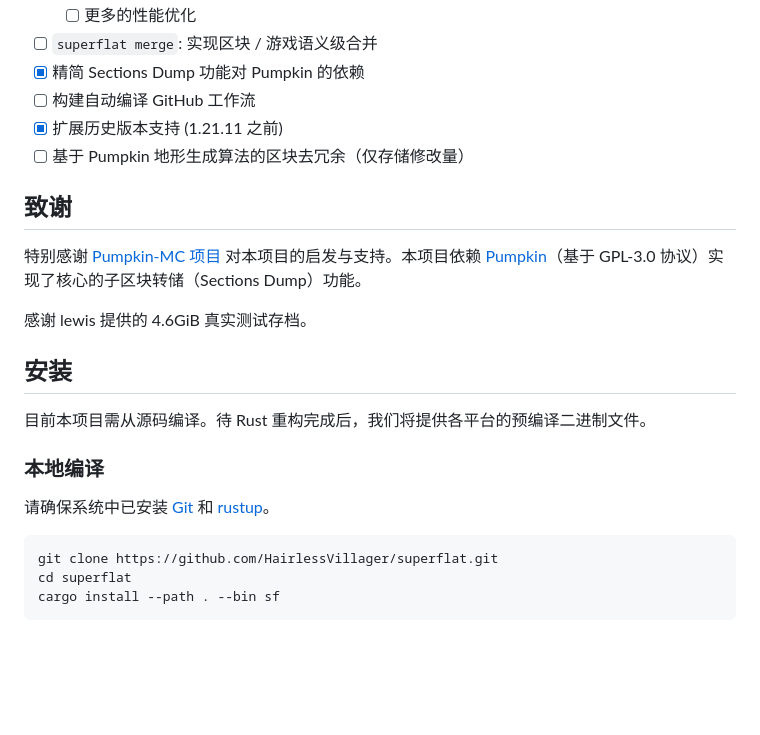
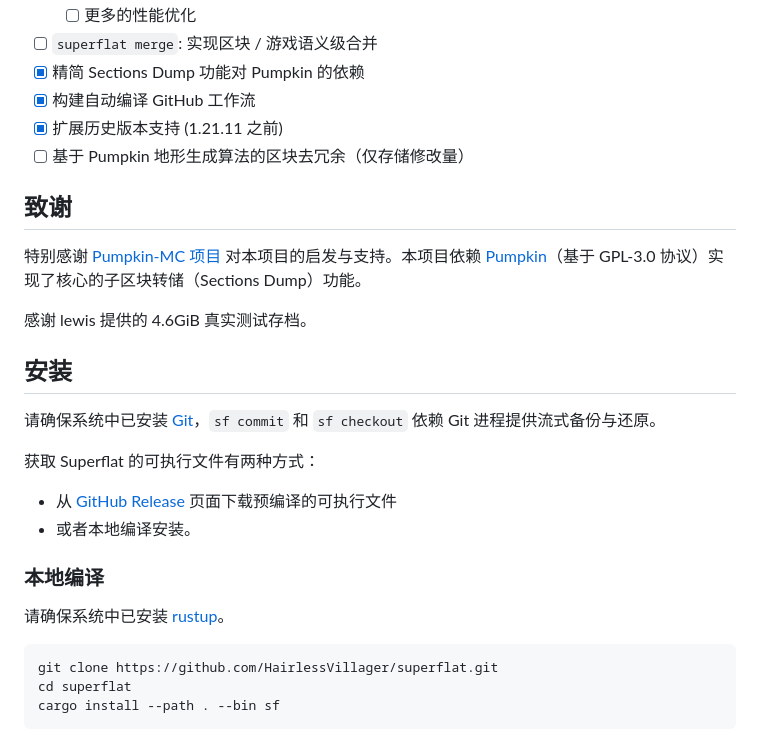
Before and after one commit to HairlessVillager/superflat, a Markdown page: README_ZH.md, the part around the change. Drawn GitHub-style; blank space fills up the shorter version.

````diff
--- a/README_ZH.md
+++ b/README_ZH.md
@@ -25,7 +25,7 @@ Superflat 是一款 Minecraft 存档格式转换工具，旨在将 Minecraft Jav
     - [ ] 更多的性能优化
 - [ ] `superflat merge`: 实现区块 / 游戏语义级合并
 - [x] 精简 Sections Dump 功能对 Pumpkin 的依赖
-- [ ] 构建自动编译 GitHub 工作流
+- [x] 构建自动编译 GitHub 工作流
 - [x] 扩展历史版本支持 (1.21.11 之前)
 - [ ] 基于 Pumpkin 地形生成算法的区块去冗余（仅存储修改量）
 
@@ -37,11 +37,16 @@ Superflat 是一款 Minecraft 存档格式转换工具，旨在将 Minecraft Jav
 
 ## 安装
 
-目前本项目需从源码编译。待 Rust 重构完成后，我们将提供各平台的预编译二进制文件。
+请确保系统中已安装 [Git](https://git-scm.com/install/)，`sf commit` 和 `sf checkout` 依赖 Git 进程提供流式备份与还原。
+
+获取 Superflat 的可执行文件有两种方式：
+
+- 从 [GitHub Release](https://github.com/HairlessVillager/superflat/releases) 页面下载预编译的可执行文件
+- 或者本地编译安装。
 
 ### 本地编译
 
-请确保系统中已安装 [Git](https://git-scm.com/install/) 和 [rustup](https://rustup.rs/)。
+请确保系统中已安装 [rustup](https://rustup.rs/)。
 
 ```sh
 git clone https://github.com/HairlessVillager/superflat.git
````
Also changed, not shown: README.md (+8 -4 lines).
